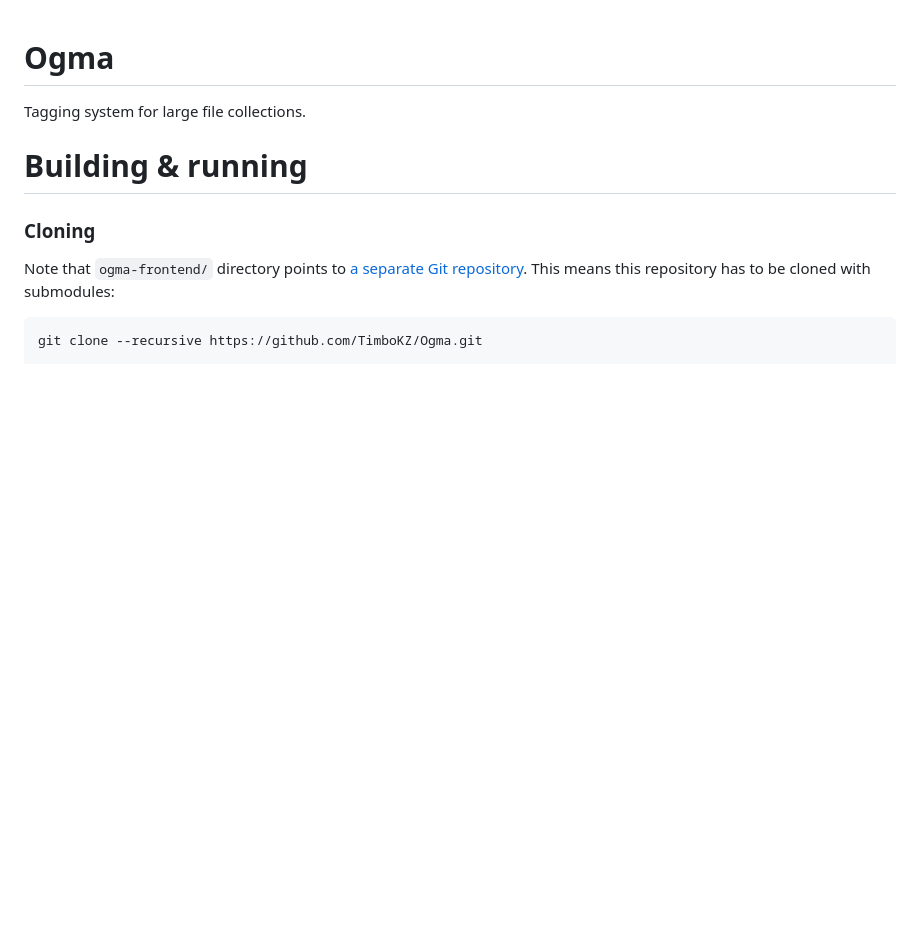
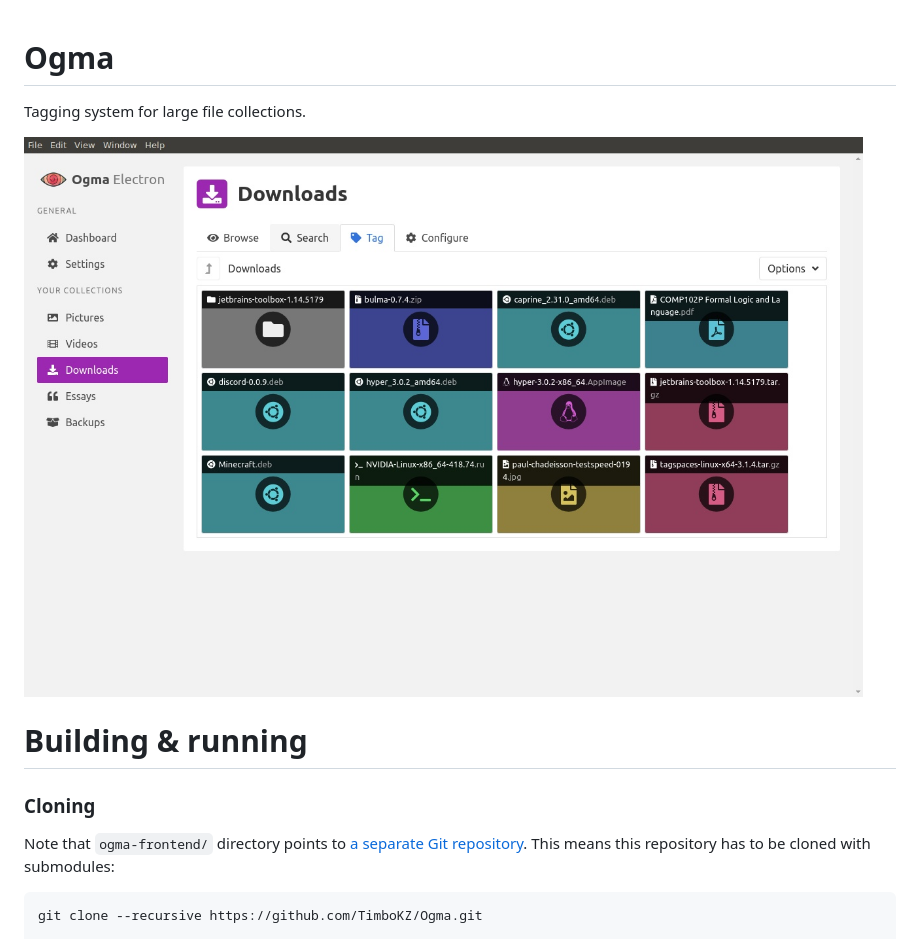
Before and after one commit to TimboKZ/Ogma, a Markdown page: README.md, the part around the change. Rendered like a GitHub page; pictures changed too: Ogma_screenshot.jpg (added); blank space fills up the shorter version.

Commit message:
Add screenshot to README

```diff
--- a/README.md
+++ b/README.md
@@ -1,5 +1,7 @@
 # Ogma
 Tagging system for large file collections.
+
+![Ogma tagging system](./Ogma_screenshot.jpg)
 
 # Building & running
 
```
